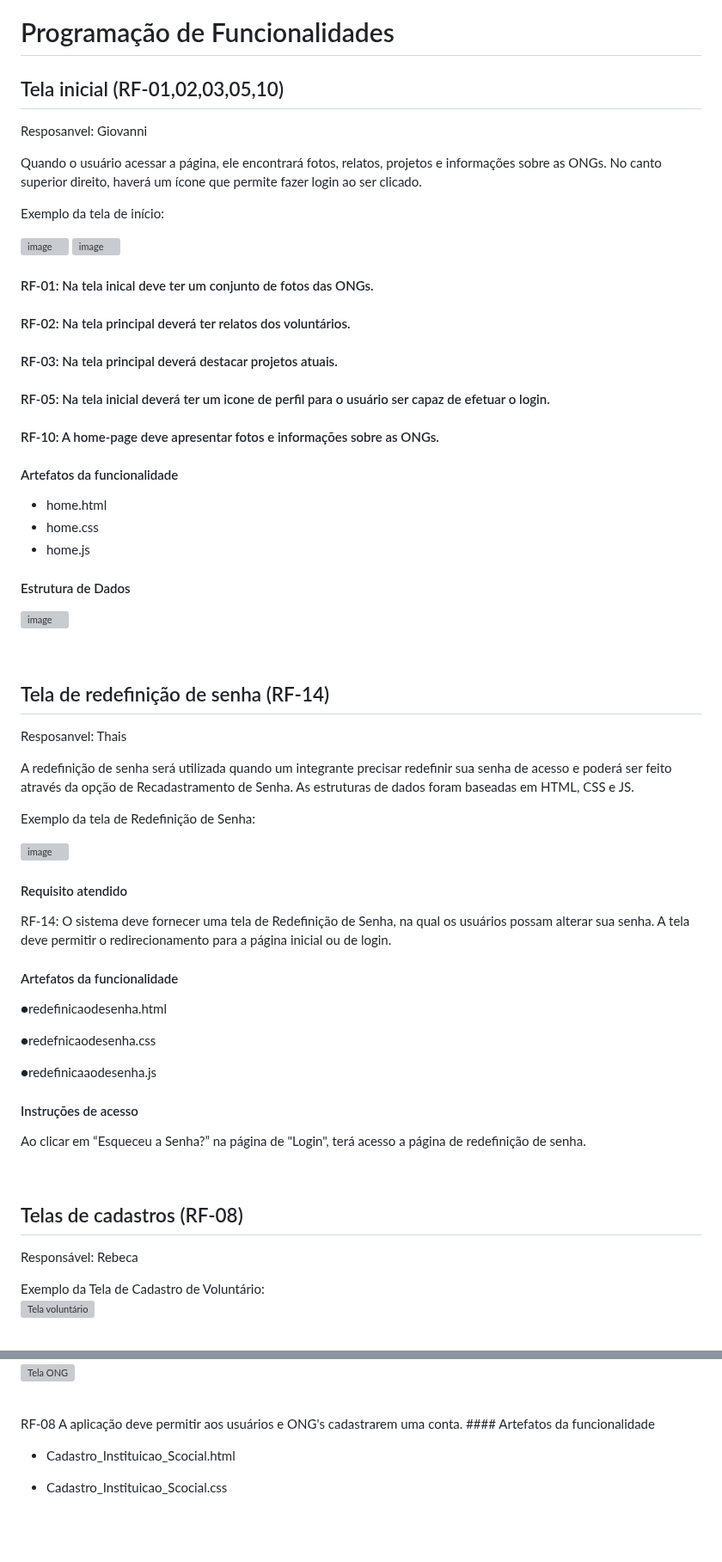
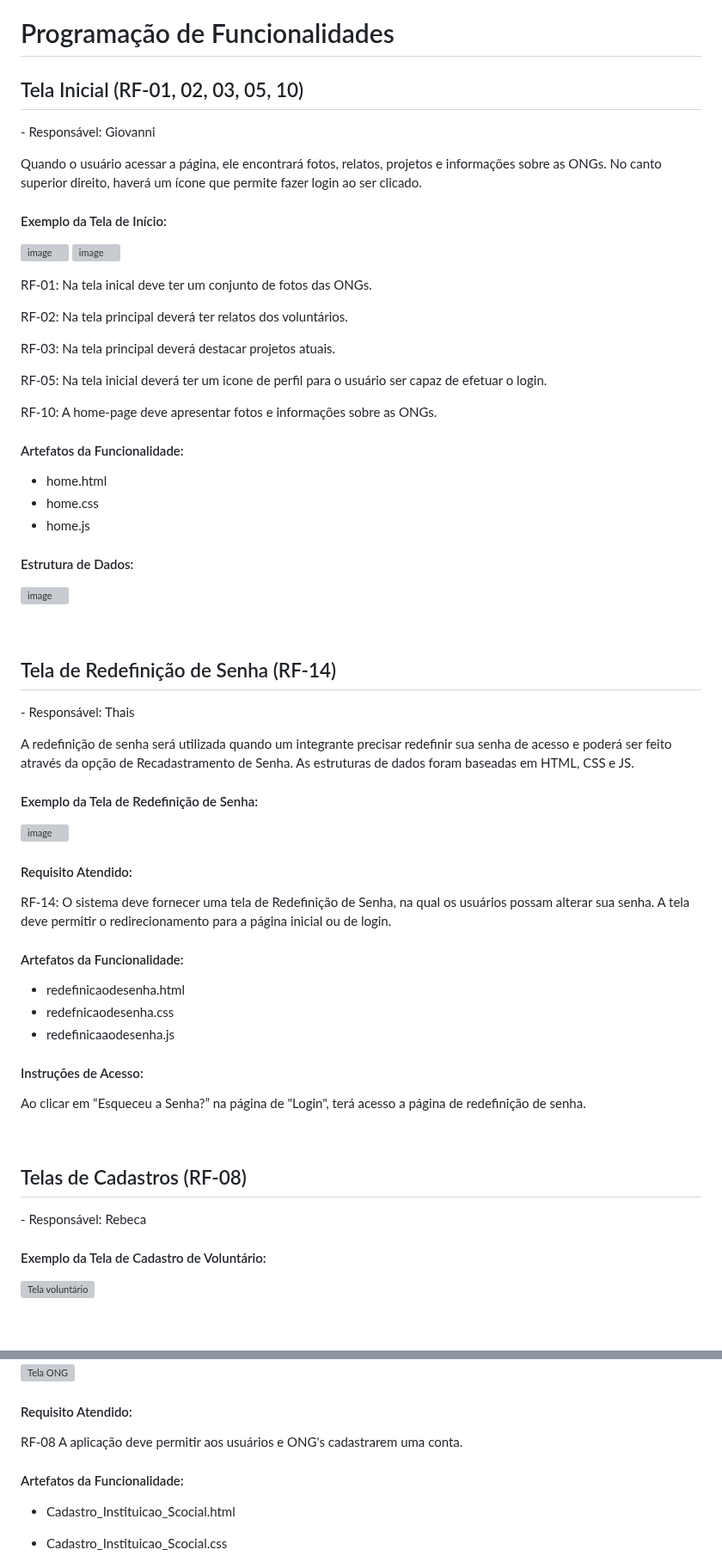
Before and after one commit to ICEI-PUC-Minas-PMV-ADS/pmv-ads-2024-1-e1-proj-web-t11-pmv-ads-2024-1-e1-projetovat, a Markdown page: documentos/06-Programação de Funcionalidades.md, 2 parts joined by grey strips. Shown at 86% size. Drawn GitHub-style; blank space fills up the shorter version; grey boxes are pictures that could not be loaded.

```diff
--- a/documentos/06-Programação de Funcionalidades.md
+++ b/documentos/06-Programação de Funcionalidades.md
@@ -1,71 +1,70 @@
 # Programação de Funcionalidades
 
-## Tela inicial (RF-01,02,03,05,10)
-Resposanvel: Giovanni
+## Tela Inicial (RF-01, 02, 03, 05, 10)
+
+‐ Responsável: Giovanni
 
 Quando o usuário acessar a página, ele encontrará fotos, relatos, projetos e informações sobre as ONGs. No canto superior direito, haverá um ícone que permite fazer login ao ser clicado.
 
-Exemplo da tela de início:
+#### Exemplo da Tela de Início:
 
 ![image](https://github.com/ICEI-PUC-Minas-PMV-ADS/pmv-ads-2024-1-e1-proj-web-t11-pmv-ads-2024-1-e1-projetovat/assets/118924567/c38d71a9-812d-423f-b692-2083311e9ad5)
 ![image](https://github.com/ICEI-PUC-Minas-PMV-ADS/pmv-ads-2024-1-e1-proj-web-t11-pmv-ads-2024-1-e1-projetovat/assets/118924567/2c3f1907-aa01-4e37-aae4-36e59807085f)
 
+RF-01: Na tela inical deve ter um conjunto de fotos das ONGs.
 
+RF-02: Na tela principal deverá ter relatos dos voluntários.
 
-#### RF-01: Na tela inical deve ter um conjunto de fotos das ONGs.
-#### RF-02: Na tela principal deverá ter relatos dos voluntários.
-#### RF-03: Na tela principal deverá destacar projetos atuais.
-#### RF-05: Na tela inicial deverá ter um icone de perfil para o usuário ser capaz de efetuar o login.
-#### RF-10: A home-page deve apresentar fotos e informações sobre as ONGs.
+RF-03: Na tela principal deverá destacar projetos atuais.
 
+RF-05: Na tela inicial deverá ter um icone de perfil para o usuário ser capaz de efetuar o login.
 
-#### Artefatos da funcionalidade
+RF-10: A home-page deve apresentar fotos e informações sobre as ONGs.
+
+#### Artefatos da Funcionalidade:
 
 - home.html
 - home.css
 - home.js
 
-#### Estrutura de Dados
+#### Estrutura de Dados:
 
 ![image](https://github.com/ICEI-PUC-Minas-PMV-ADS/pmv-ads-2024-1-e1-proj-web-t11-pmv-ads-2024-1-e1-projetovat/assets/118924567/97d045da-7018-4ca9-bc24-4a8667c4a1f7)
 
 <br>
 
-## Tela de redefinição de senha (RF-14)
-Resposanvel: Thais
+## Tela de Redefinição de Senha (RF-14)
+
+‐ Responsável: Thais
 
 A redefinição de senha será utilizada quando um integrante precisar redefinir sua senha de acesso e poderá ser feito através da opção de Recadastramento de Senha. As estruturas de dados foram baseadas em HTML, CSS e JS.
 
-Exemplo da tela de Redefinição de Senha:
+#### Exemplo da Tela de Redefinição de Senha:
 
 ![image](https://github.com/ICEI-PUC-Minas-PMV-ADS/pmv-ads-2024-1-e1-proj-web-t11-pmv-ads-2024-1-e1-projetovat/assets/165384143/d77cacd0-7731-4396-af35-411f6aa705a6)
 
-#### Requisito atendido
+#### Requisito Atendido:
 
 RF-14: O sistema deve fornecer uma tela de Redefinição de Senha, na qual os usuários  possam alterar sua senha. A tela deve permitir o redirecionamento para a página inicial ou de login.
 
 
-#### Artefatos da funcionalidade
+#### Artefatos da Funcionalidade:
 
-●redefinicaodesenha.html
+- redefinicaodesenha.html
+- redefnicaodesenha.css
+- redefinicaaodesenha.js
 
-●redefnicaodesenha.css
-
-●redefinicaaodesenha.js
-
-
-#### Instruções de acesso
-
+#### Instruções de Acesso:
 
 Ao clicar em “Esqueceu a Senha?” na página de "Login", terá acesso a página de redefinição de senha.
 
 <br>
 
-## Telas de cadastros (RF-08)
-Responsável: Rebeca
-<br>
+## Telas de Cadastros (RF-08)
 
-Exemplo da Tela de Cadastro de Voluntário:<br>
+‐ Responsável: Rebeca
+
+#### Exemplo da Tela de Cadastro de Voluntário:
 ![Tela voluntário](https://github.com/ICEI-PUC-Minas-PMV-ADS/pmv-ads-2024-1-e1-proj-web-t11-pmv-ads-2024-1-e1-projetovat/assets/162830573/f4fcb2b6-6779-43e8-bdf8-c0c8fb6dbbe0)
 
 <br>
@@ -74,8 +73,10 @@ Exemplo da Tela de Cadastro de ONG:<br>
 ![Tela ONG](https://github.com/ICEI-PUC-Minas-PMV-ADS/pmv-ads-2024-1-e1-proj-web-t11-pmv-ads-2024-1-e1-projetovat/assets/162830573/2df3b4be-ec2e-4f20-b226-e5a07c8fdf6f)
 
-<br>
+#### Requisito Atendido:
+
 RF-08	A aplicação deve permitir aos usuários e ONG's cadastrarem uma conta.
-#### Artefatos da funcionalidade
+
+#### Artefatos da Funcionalidade:
 
 - Cadastro_Instituicao_Scocial.html
 - Cadastro_Instituicao_Scocial.css
```
Also changed, not shown: other parts of documentos/06-Programação de Funcionalidades.md (+38 -54 lines).
